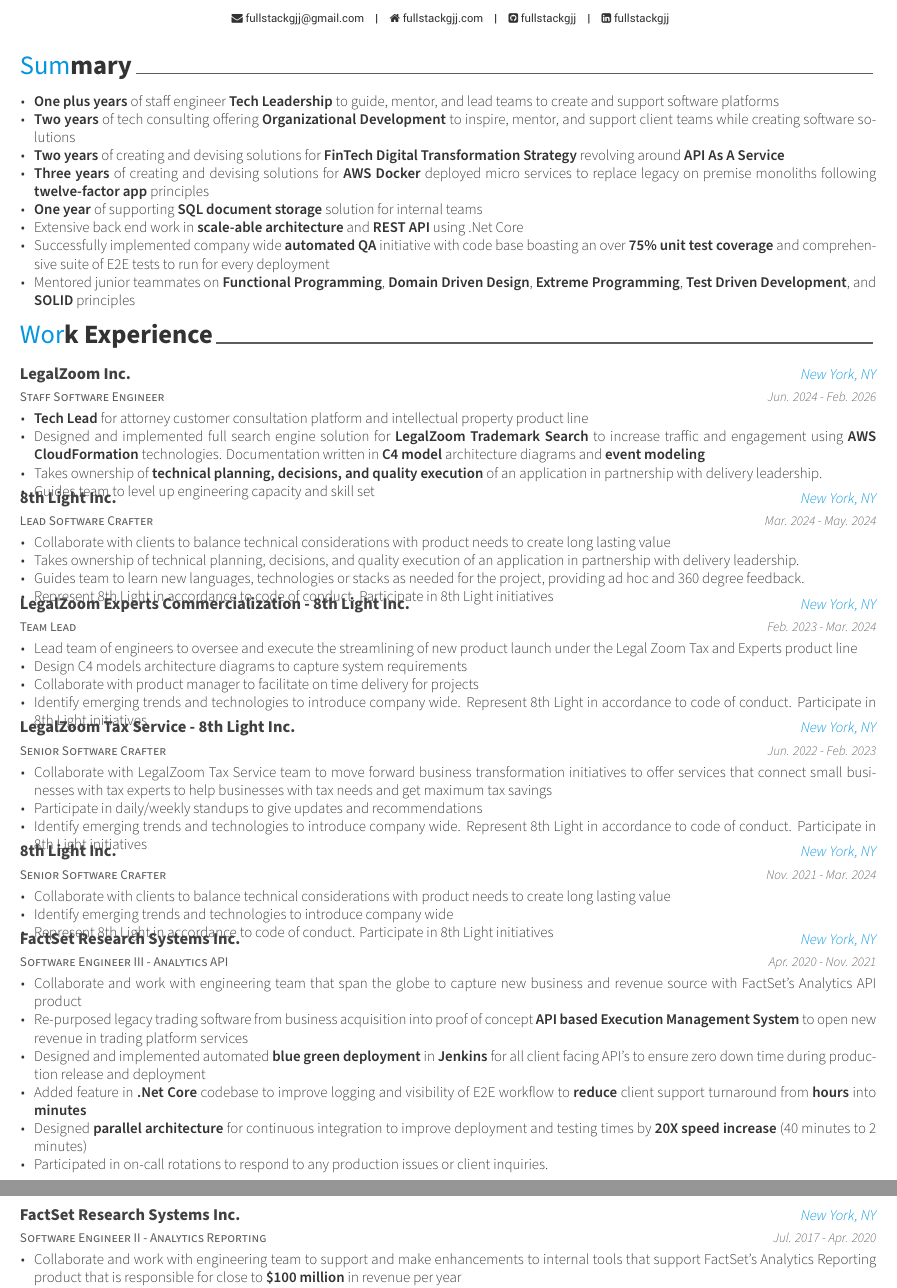
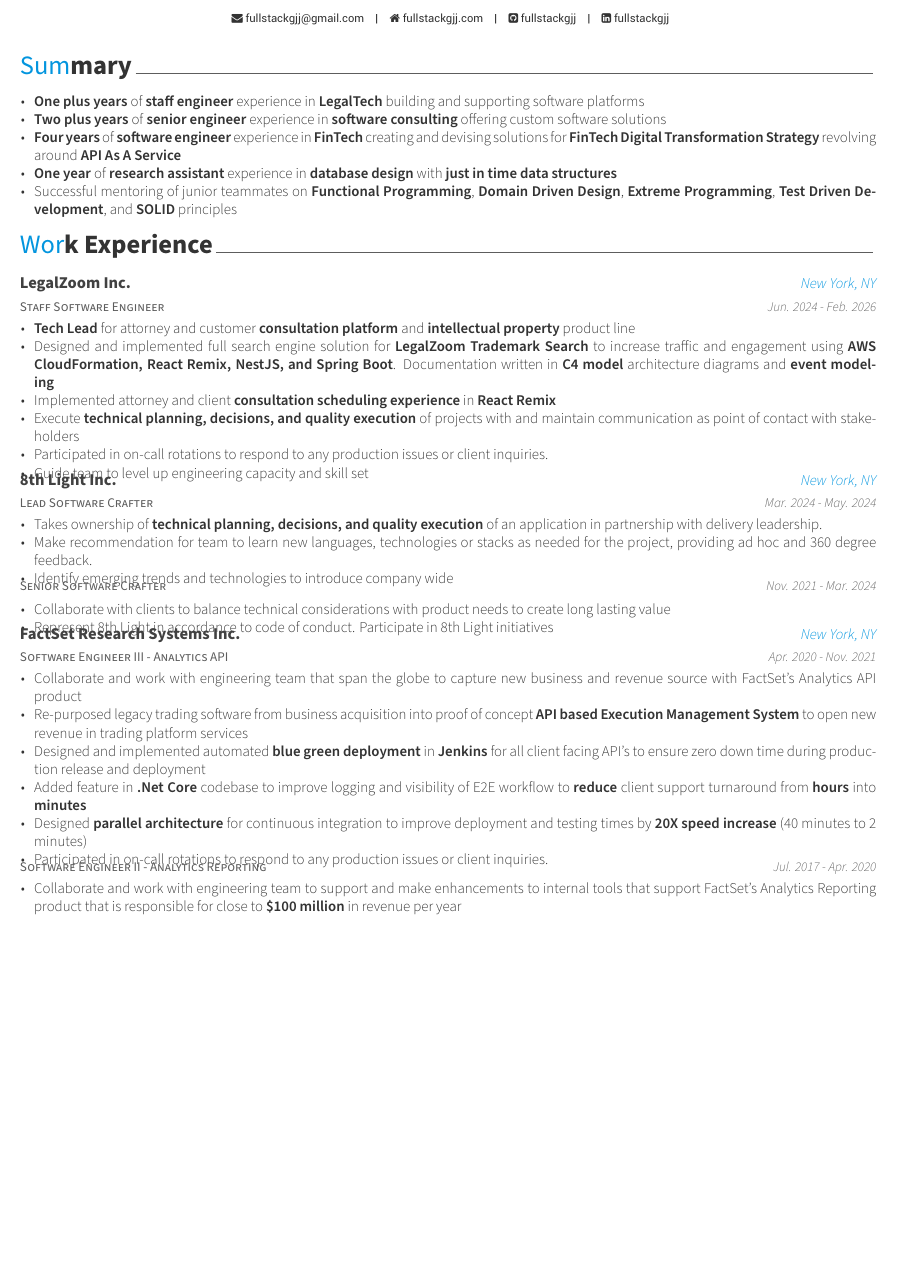
Before and after one commit to FullstackGJJ/hank-lin-generic-resume, a LaTeX CV (resume.tex, which reads resume/experience.tex, resume/summary.tex): two parts of pages 1 and 2 of 2 before the commit and part of page 1 of 2 after it, the two joined at a grey line, cut so that both start at the same text, the shorter picture padded with empty space. Compiled offline with XeLaTeX.

Commit message:
Updates from Overleaf

```diff
--- a/resume/experience.tex
+++ b/resume/experience.tex
@@ -18,12 +18,14 @@
     {
       \begin{cvitems} % Description(s) of tasks/responsibilities
         % Overview
-        \item \textbf{Tech Lead} for attorney customer consultation platform and intellectual property product line
+        \item \textbf{Tech Lead} for attorney and customer \textbf{consultation platform} and \textbf{intellectual property} product line
         % Accomplishments
-        \item Designed and implemented full search engine solution for \textbf{LegalZoom Trademark Search} to increase traffic and engagement using \textbf{AWS CloudFormation} technologies. Documentation written in \textbf{C4 model} architecture diagrams and \textbf{event modeling}
+        \item Designed and implemented full search engine solution for \textbf{LegalZoom Trademark Search} to increase traffic and engagement using \textbf{AWS CloudFormation, React Remix, NestJS, and Spring Boot}. Documentation written in \textbf{C4 model} architecture diagrams and \textbf{event modeling}
+        \item Implemented attorney and client \textbf{consultation scheduling experience} in \textbf{React Remix}
         % Responsibilities
-        \item Takes ownership of \textbf{technical planning, decisions, and quality execution} of an application in partnership with delivery leadership.
-        \item Guides team to level up engineering capacity and skill set
+        \item Execute \textbf{technical planning, decisions, and quality execution} of projects with and maintain communication as point of contact with stakeholders
+        \item Participated in on-call rotations to respond to any production issues or client inquiries.
+        \item Guide team to level up engineering capacity and skill set
       \end{cvitems}
     }
 
@@ -34,61 +36,23 @@
     {Mar. 2024 - May. 2024} % Date(s)
     {
       \begin{cvitems} % Description(s) of tasks/responsibilities
-        % Overview
-        \item Collaborate with clients to balance technical considerations with product needs to create long lasting value
-        \item Takes ownership of technical planning, decisions, and quality execution of an application in partnership with delivery leadership.
-        \item Guides team to learn new languages, technologies or stacks as needed for the project, providing ad hoc and 360 degree feedback.
+        \item Takes ownership of \textbf{technical planning, decisions, and quality execution} of an application in partnership with delivery leadership.
+        \item Make recommendation for team to learn new languages, technologies or stacks as needed for the project, providing ad hoc and 360 degree feedback.
         % Accomplishments
         % Responsibilities
-        \item Represent 8th Light in accordance to code of conduct. Participate in 8th Light initiatives
-      \end{cvitems}
-    }
-
-  \cventry
-    {Team Lead} % Job Title
-    {LegalZoom Experts Commercialization - 8th Light Inc.}
-    {New York, NY} % Location
-    {Feb. 2023 - Mar. 2024} % Date(s)
-    {
-      \begin{cvitems} % Description(s) of tasks/responsibilities
-        % Overview
-        \item Lead team of engineers to oversee and execute the streamlining of new product launch under the Legal Zoom Tax and Experts product line
-        % Accomplishments
-        % Responsibilities
-        \item Design C4 models architecture diagrams to capture system requirements
-        \item Collaborate with product manager to facilitate on time delivery for projects
-        \item Identify emerging trends and technologies to introduce company wide. Represent 8th Light in accordance to code of conduct. Participate in 8th Light initiatives
+        \item Identify emerging trends and technologies to introduce company wide
       \end{cvitems}
     }
 
   \cventry
     {Senior Software Crafter} % Job Title
-    {LegalZoom Tax Service - 8th Light Inc.}
-    {New York, NY} % Location
-    {Jun. 2022 - Feb. 2023} % Date(s)
-    {
-      \begin{cvitems} % Description(s) of tasks/responsibilities
-        % Overview
-        \item Collaborate with LegalZoom Tax Service team to move forward business transformation initiatives to offer services that connect small businesses with tax experts to help businesses with tax needs and get maximum tax savings
-        % Accomplishments
-        % Responsibilities
-        \item Participate in daily/weekly standups to give updates and recommendations
-        \item Identify emerging trends and technologies to introduce company wide. Represent 8th Light in accordance to code of conduct. Participate in 8th Light initiatives
-      \end{cvitems}
-    }
-
-  \cventry
-    {Senior Software Crafter} % Job Title
-    {8th Light Inc.}
-    {New York, NY} % Location
+    {}
+    {} % Location
     {Nov. 2021 - Mar. 2024} % Date(s)
     {
       \begin{cvitems} % Description(s) of tasks/responsibilities
         % Overview
         \item Collaborate with clients to balance technical considerations with product needs to create long lasting value
-        % Accomplishments
-        % Responsibilities
-        \item Identify emerging trends and technologies to introduce company wide
         \item Represent 8th Light in accordance to code of conduct. Participate in 8th Light initiatives
       \end{cvitems}
     }
@@ -116,8 +80,8 @@
 %---------------------------------------------------------
   \cventry
     {Software Engineer II - Analytics Reporting} % Job title
-    {FactSet Research Systems Inc.} % Organization
-    {New York, NY} % Location
+    {} % Organization
+    {} % Location
     {Jul. 2017 - Apr. 2020} % Date(s)
     {
       \begin{cvitems} % Description(s) of tasks/responsibilities
--- a/resume/summary.tex
+++ b/resume/summary.tex
@@ -11,13 +11,10 @@
 
 %---------------------------------------------------------
 \begin{cvitems}
-    \item{\textbf{One plus years} of staff engineer \textbf{Tech Leadership} to guide, mentor, and lead teams to create and support software platforms}
-    \item{\textbf{Two years} of tech consulting offering \textbf{Organizational Development} to inspire, mentor, and support client teams while creating software solutions}
-    \item{\textbf{Two years} of creating and devising solutions for \textbf{FinTech Digital Transformation Strategy} revolving around \textbf{API As A Service}}
-    \item{\textbf{Three years} of creating and devising solutions for \textbf{AWS Docker} deployed micro services to replace legacy on premise monoliths following \textbf{twelve-factor app} principles}
-    \item{\textbf{One year} of supporting \textbf{SQL document storage} solution for internal teams}
-    \item{Extensive back end work in \textbf{scale-able architecture} and \textbf{REST API} using .Net Core}
-    \item{Successfully implemented company wide \textbf{automated QA} initiative with code base boasting an over \textbf{75\% unit test coverage} and comprehensive suite of E2E tests to run for every deployment}
-    \item{Mentored junior teammates on \textbf{Functional Programming}, \textbf{Domain Driven Design}, \textbf{Extreme Programming}, \textbf{Test Driven Development}}, and \textbf{SOLID} principles
+    \item{\textbf{One plus years} of \textbf{staff engineer} experience in \textbf{LegalTech} building and supporting software platforms}
+    \item{\textbf{Two plus years} of \textbf{senior engineer} experience in \textbf{software consulting} offering custom software solutions}
+    \item{\textbf{Four years} of \textbf{software engineer} experience in \textbf{FinTech} creating and devising solutions for \textbf{FinTech Digital Transformation Strategy} revolving around \textbf{API As A Service}}
+    \item{\textbf{One year} of \textbf{research assistant} experience in \textbf{database design} with \textbf{just in time data structures}}
+    \item{Successful mentoring of junior teammates on \textbf{Functional Programming}, \textbf{Domain Driven Design}, \textbf{Extreme Programming}, \textbf{Test Driven Development}}, and \textbf{SOLID} principles
 \end{cvitems}
 \end{cvparagraph}
```
Also changed, not shown: resume/technicalskills.tex (+1 -1 lines).
